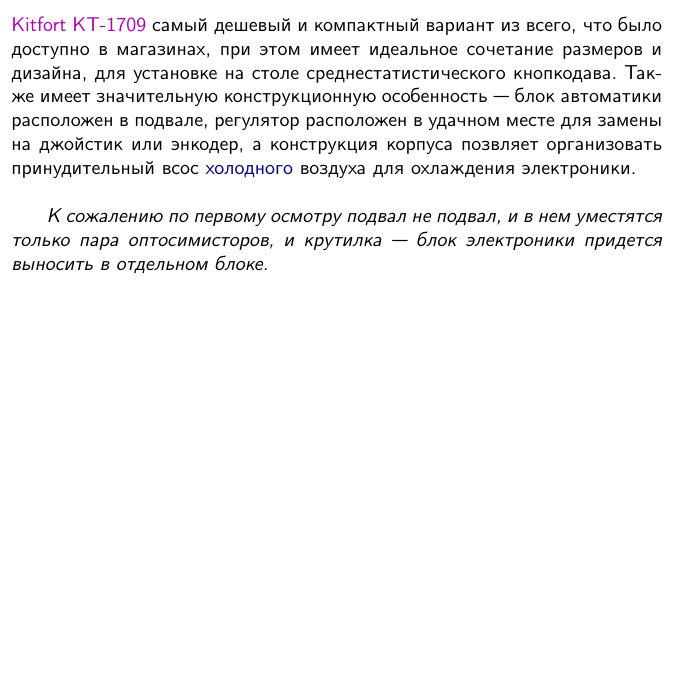
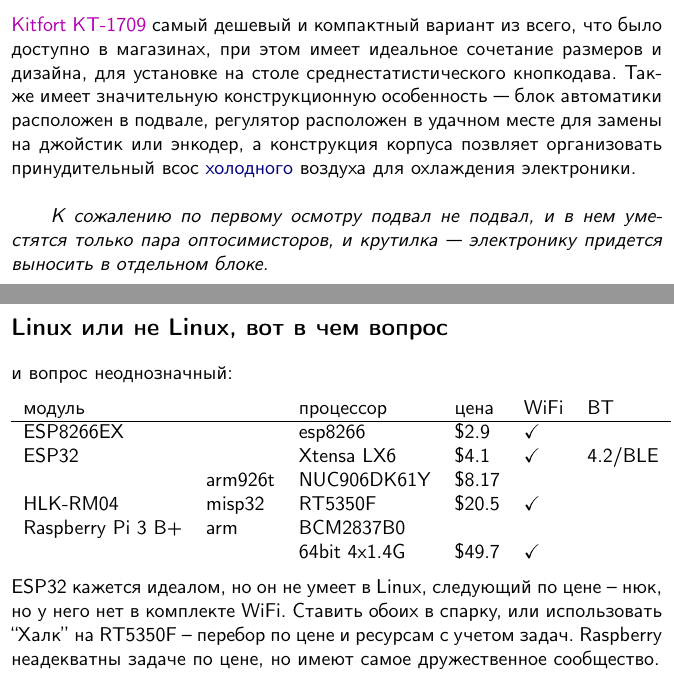
Before and after one commit to ponyatov/KITFORTH, a LaTeX book (manual/KITFORTH.tex, which reads manual/header.tex, manual/intro/intro.tex): part of page 13 of 13 before the commit and two parts of pages 14 and 15 of 16 after it, the two joined at a grey line, cut so that both start at the same text, the shorter picture padded with empty space. Compiled offline with pdfLaTeX; a LaTeX package or settings file that is missing is left out.

Commit message:
v intro/linux
Signed-off-by: Dmitry Ponyatov <dponyatov@gmail.com>

```diff
--- a/manual/header.tex
+++ b/manual/header.tex
@@ -62,6 +62,8 @@
 \usepackage{multirow}
 %% frames
 \usepackage{framed}
+%% checkmark
+\usepackage{amssymb}
 
 %% typical macros
 \newcommand{\hremd}[2]{\href{#2}{#1}}
--- a/manual/intro/intro.tex
+++ b/manual/intro/intro.tex
@@ -159,5 +159,30 @@
 
 \bigskip\textit{
 К сожалению по первому осмотру подвал не подвал, и в нем уместятся только пара
-оптосимисторов, и крутилка\ --- блок электроники придется выносить в отдельном
+оптосимисторов, и крутилка\ --- электронику придется выносить в отдельном
 блоке.}
+
+\clearpage
+\secly{\linux\ или не \linux, вот в чем вопрос}
+
+\noindent
+и вопрос неоднозначный:
+
+\medskip\noindent
+\begin{tabular}{l l l l l l}
+модуль & & процессор & цена & WiFi & BT \\
+\hline
+ESP8266EX & & esp8266 & \$2.9 & \checkmark \\
+ESP32 && Xtensa LX6 & \$4.1 & \checkmark & 4.2/BLE \\
+& arm926t & NUC906DK61Y & \$8.17 & \\
+HLK-RM04 & misp32 & RT5350F & \$20.5 & \checkmark \\
+Raspberry Pi 3 B+ & arm & BCM2837B0 &&\\&& 64bit 4x1.4G & \$49.7 & \checkmark \\
+\end{tabular}
+
+\medskip\noindent
+ESP32 кажется идеалом, но он не умеет в \linux, следующий по цене -- нюк, но у
+него нет в комплекте WiFi. Ставить обоих в спарку, или использовать ``Халк'' на
+RT5350F\ -- перебор по цене и ресурсам с учетом задач. Raspberry неадекватны
+задаче по цене, но имеют самое дружественное сообщество.
+
+\clearpage
```
Also changed, not shown: manual/Makefile, manual/intro/intro.tex (4 more changed lines).
